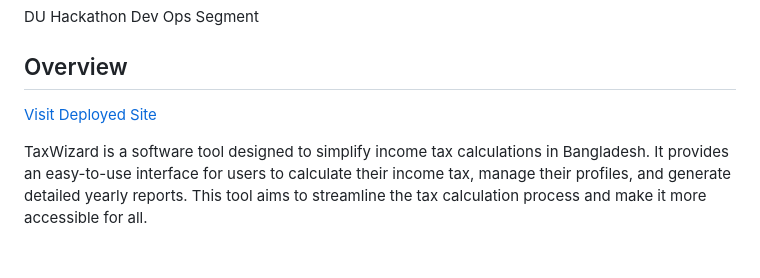
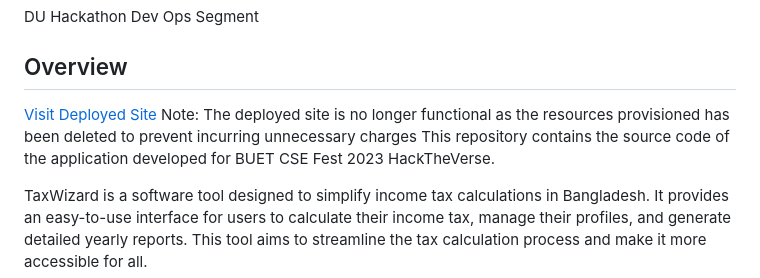
Before and after one commit to NafisaMaliyat-iut/TaxWizard, a Markdown page: README.md, the part around the change. Rendered like a GitHub page; blank space fills up the shorter version.

```diff
--- a/README.md
+++ b/README.md
@@ -4,6 +4,7 @@ DU Hackathon Dev Ops Segment
 
 ## Overview
 [Visit Deployed Site](https://tax-worker-2npiqzi4ka-uw.a.run.app/)
+Note: The deployed site is no longer functional as the resources provisioned has been deleted to prevent incurring unnecessary charges This repository contains the source code of the application developed for BUET CSE Fest 2023 HackTheVerse.
 
 
 TaxWizard is a software tool designed to simplify income tax calculations in Bangladesh. It provides an easy-to-use interface for users to calculate their income tax, manage their profiles, and generate detailed yearly reports. This tool aims to streamline the tax calculation process and make it more accessible for all.
```
